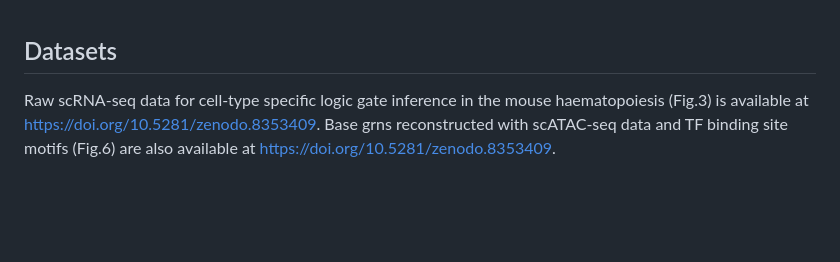
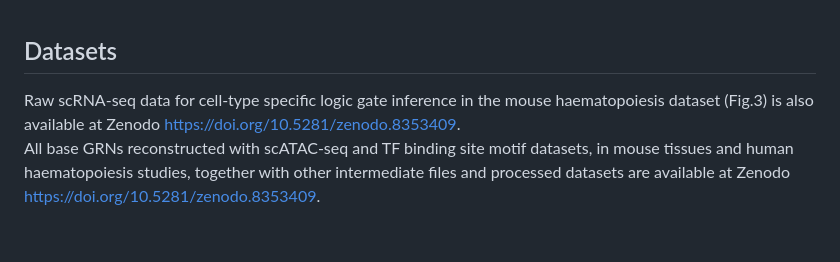
Before and after one commit to CompBioIPM/scGATE, a Markdown page: README.md, the part around the change. GitHub-like rendering; blank space fills up the shorter version.

```diff
--- a/README.md
+++ b/README.md
@@ -317,8 +317,8 @@ print(head(ranked_edge_list))
 <br>
 
 ## Datasets
-Raw scRNA-seq data for cell-type specific logic gate inference in the mouse haematopoiesis (Fig.3) is available at https://doi.org/10.5281/zenodo.8353409.
-Base grns reconstructed with scATAC-seq data and TF binding site motifs (Fig.6) are also available at https://doi.org/10.5281/zenodo.8353409.
+Raw scRNA-seq data for cell-type specific logic gate inference in the mouse haematopoiesis dataset (Fig.3) is also available at Zenodo https://doi.org/10.5281/zenodo.8353409.
+All base GRNs reconstructed with scATAC-seq and TF binding site motif datasets, in mouse tissues and human haematopoiesis studies, together with other intermediate files and processed datasets are available at Zenodo https://doi.org/10.5281/zenodo.8353409.
 
 
 
```
